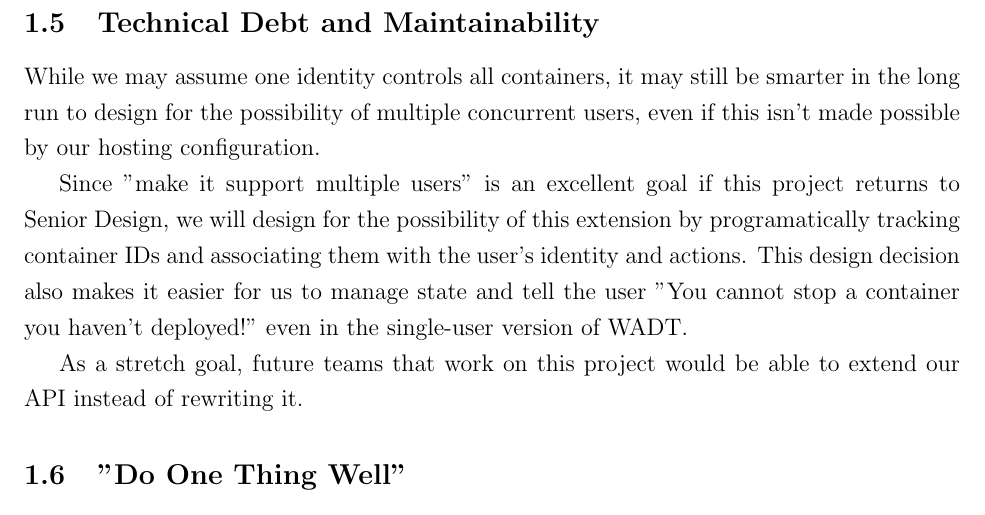
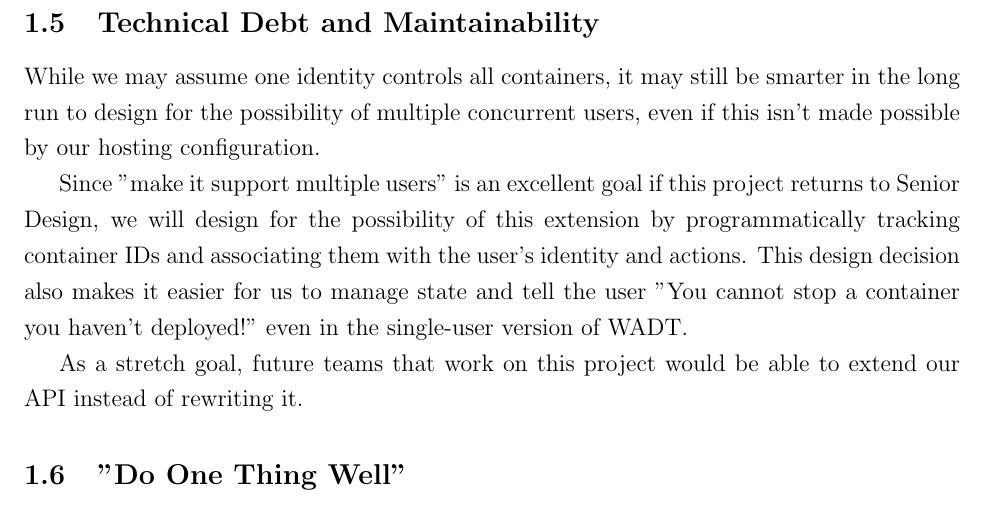
Before and after one commit to jplotz/early-status-report, a LaTeX document (early-status-report.tex): part of page 3 of 5, cut so that both start at the same text. Compiled offline with pdfLaTeX.

Commit message:
Fix a typo in the document

```diff
--- a/early-status-report.tex
+++ b/early-status-report.tex
@@ -56,7 +56,7 @@ A more feasible solution would be to host the site and add an extremely restrict
 \subsection{Technical Debt and Maintainability}
 While we may assume one identity controls all containers, it may still be smarter in the long run to design for the possibility of multiple concurrent users, even if this isn't made possible by our hosting configuration.
 
-Since "make it support multiple users" is an excellent goal if this project returns to Senior Design, we will design for the possibility of this extension by programatically tracking container IDs and associating them with the user's identity and actions. This design decision also makes it easier for us to manage state and tell the user "You cannot stop a container you haven't deployed!" even in the single-user version of WADT.
+Since "make it support multiple users" is an excellent goal if this project returns to Senior Design, we will design for the possibility of this extension by programmatically tracking container IDs and associating them with the user's identity and actions. This design decision also makes it easier for us to manage state and tell the user "You cannot stop a container you haven't deployed!" even in the single-user version of WADT.
 
 As a stretch goal, future teams that work on this project would be able to extend our API instead of rewriting it.
 
```
